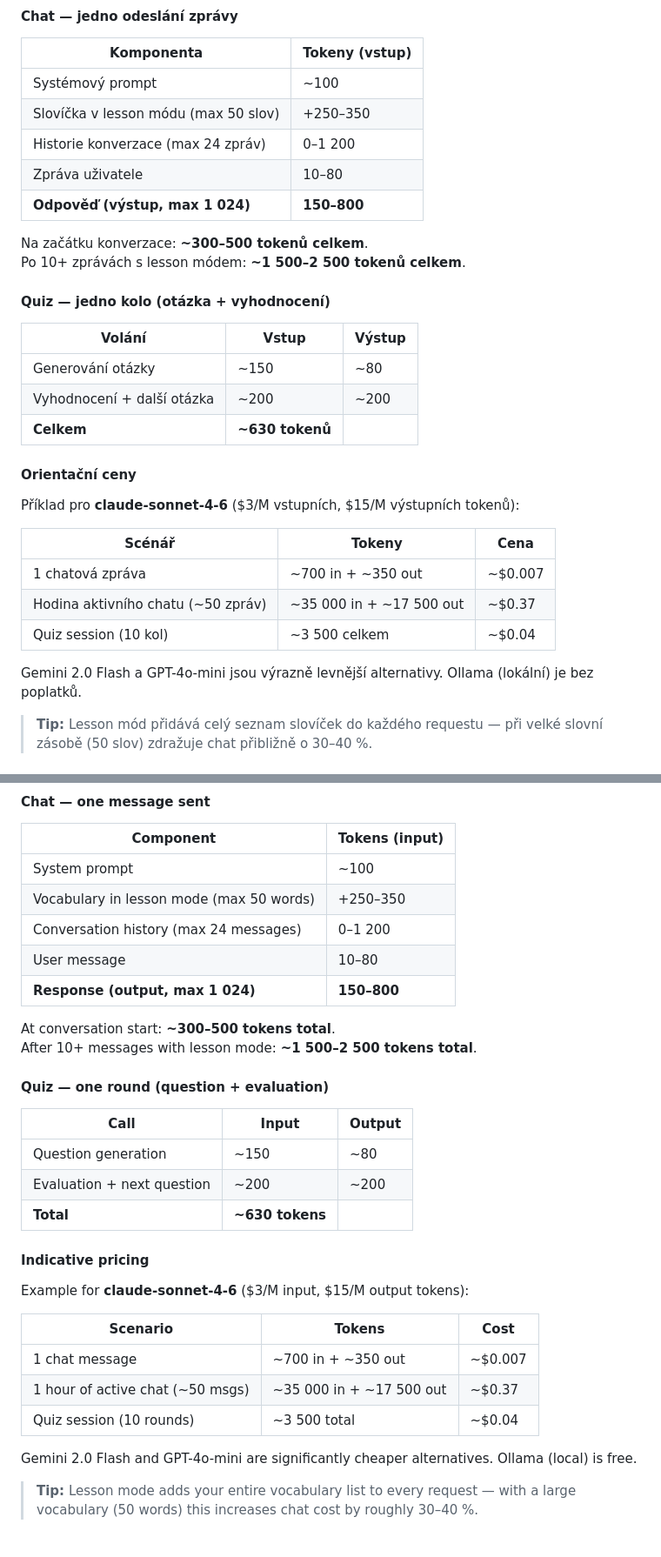
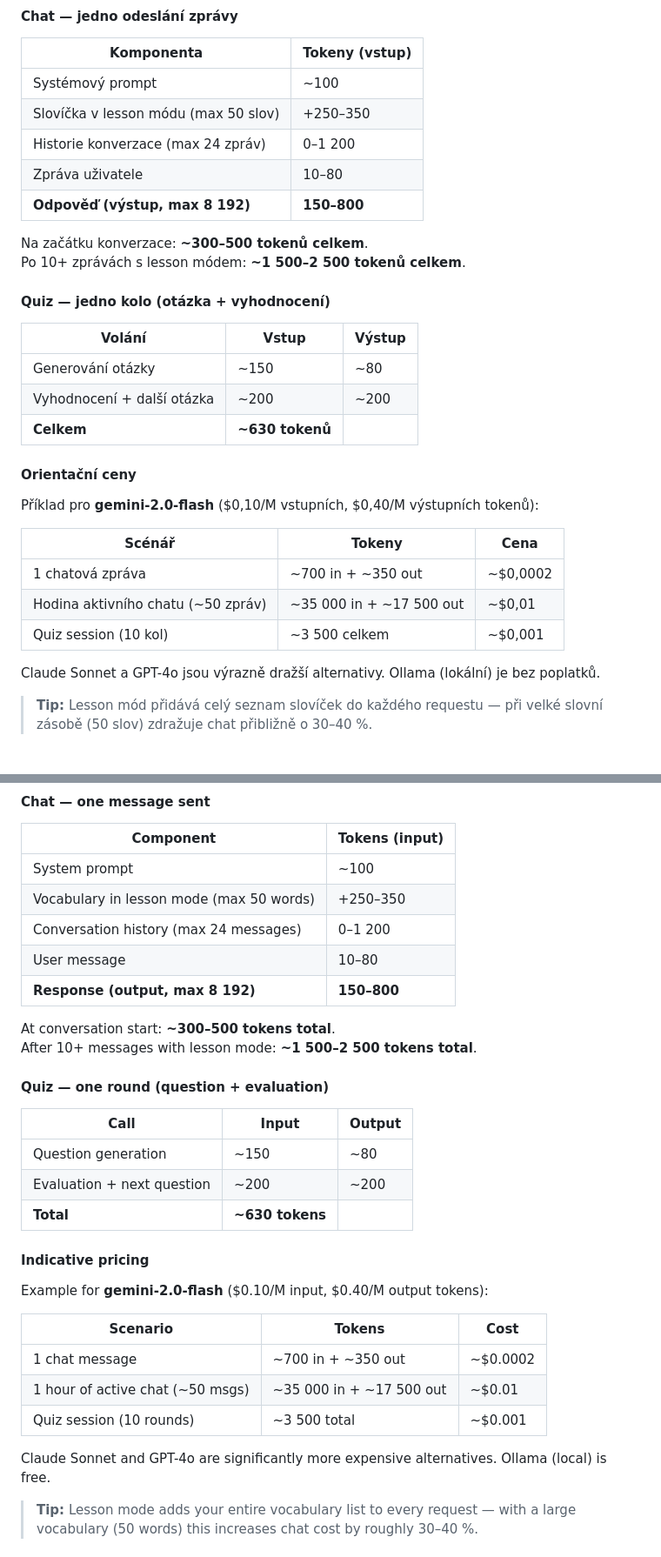
Before and after one commit to honzabfu/jz-language-tutor, a Markdown page: README.md, 2 parts joined by grey strips. Shown at 87% size. Rendered like a GitHub page.

Commit message:
docs: update token estimates to reflect actual limits and use Gemini Flash pricing
- Fix max output tokens in chat table: 1 024 → 8 192 (matches callLLMStream call)
- Replace Anthropic claude-sonnet-4-6 pricing with gemini-2.0-flash reference
- Recalculate costs: ~$0.0002/msg, ~$0.01/hour, ~$0.001/quiz session
- Update footer note: Gemini is now the reference, Claude/GPT-4o are the expensive alternatives

https://claude.ai/code/session_01CSNPqmSQXdNHLi59XZS2t5

```diff
--- a/README.md
+++ b/README.md
@@ -211,7 +211,7 @@ LLM se volá pouze v **Chatu** a **Kvízu**. Flashcards a správa slovíček jso
 | Slovíčka v lesson módu (max 50 slov)     | +250–350       |
 | Historie konverzace (max 24 zpráv)       | 0–1 200        |
 | Zpráva uživatele                         | 10–80          |
-| **Odpověď (výstup, max 1 024)**          | **150–800**    |
+| **Odpověď (výstup, max 8 192)**          | **150–800**    |
 
 Na začátku konverzace: **~300–500 tokenů celkem**.
 Po 10+ zprávách s lesson módem: **~1 500–2 500 tokenů celkem**.
@@ -226,15 +226,15 @@ Po 10+ zprávách s lesson módem: **~1 500–2 500 tokenů celkem**.
 
 #### Orientační ceny
 
-Příklad pro **claude-sonnet-4-6** ($3/M vstupních, $15/M výstupních tokenů):
+Příklad pro **gemini-2.0-flash** ($0,10/M vstupních, $0,40/M výstupních tokenů):
 
-| Scénář                          | Tokeny                    | Cena    |
-|---------------------------------|---------------------------|---------|
-| 1 chatová zpráva                | ~700 in + ~350 out        | ~$0.007 |
-| Hodina aktivního chatu (~50 zpráv) | ~35 000 in + ~17 500 out | ~$0.37  |
-| Quiz session (10 kol)           | ~3 500 celkem             | ~$0.04  |
+| Scénář                          | Tokeny                    | Cena     |
+|---------------------------------|---------------------------|----------|
+| 1 chatová zpráva                | ~700 in + ~350 out        | ~$0,0002 |
+| Hodina aktivního chatu (~50 zpráv) | ~35 000 in + ~17 500 out | ~$0,01   |
+| Quiz session (10 kol)           | ~3 500 celkem             | ~$0,001  |
 
-Gemini 2.0 Flash a GPT-4o-mini jsou výrazně levnější alternativy. Ollama (lokální) je bez poplatků.
+Claude Sonnet a GPT-4o jsou výrazně dražší alternativy. Ollama (lokální) je bez poplatků.
 
 > **Tip:** Lesson mód přidává celý seznam slovíček do každého requestu — při velké slovní zásobě (50 slov) zdražuje chat přibližně o 30–40 %.
 
@@ -457,7 +457,7 @@ The LLM is only called in **Chat** and **Quiz**. Flashcards and vocabulary manag
 | Vocabulary in lesson mode (max 50 words)| +250–350       |
 | Conversation history (max 24 messages)  | 0–1 200        |
 | User message                            | 10–80          |
-| **Response (output, max 1 024)**        | **150–800**    |
+| **Response (output, max 8 192)**        | **150–800**    |
 
 At conversation start: **~300–500 tokens total**.
 After 10+ messages with lesson mode: **~1 500–2 500 tokens total**.
@@ -472,15 +472,15 @@ After 10+ messages with lesson mode: **~1 500–2 500 tokens total**.
 
 #### Indicative pricing
 
-Example for **claude-sonnet-4-6** ($3/M input, $15/M output tokens):
+Example for **gemini-2.0-flash** ($0.10/M input, $0.40/M output tokens):
 
-| Scenario                          | Tokens                    | Cost    |
-|-----------------------------------|---------------------------|---------|
-| 1 chat message                    | ~700 in + ~350 out        | ~$0.007 |
-| 1 hour of active chat (~50 msgs)  | ~35 000 in + ~17 500 out  | ~$0.37  |
-| Quiz session (10 rounds)          | ~3 500 total              | ~$0.04  |
+| Scenario                          | Tokens                    | Cost     |
+|-----------------------------------|---------------------------|----------|
+| 1 chat message                    | ~700 in + ~350 out        | ~$0.0002 |
+| 1 hour of active chat (~50 msgs)  | ~35 000 in + ~17 500 out  | ~$0.01   |
+| Quiz session (10 rounds)          | ~3 500 total              | ~$0.001  |
 
-Gemini 2.0 Flash and GPT-4o-mini are significantly cheaper alternatives. Ollama (local) is free.
+Claude Sonnet and GPT-4o are significantly more expensive alternatives. Ollama (local) is free.
 
 > **Tip:** Lesson mode adds your entire vocabulary list to every request — with a large vocabulary (50 words) this increases chat cost by roughly 30–40 %.
 
```
